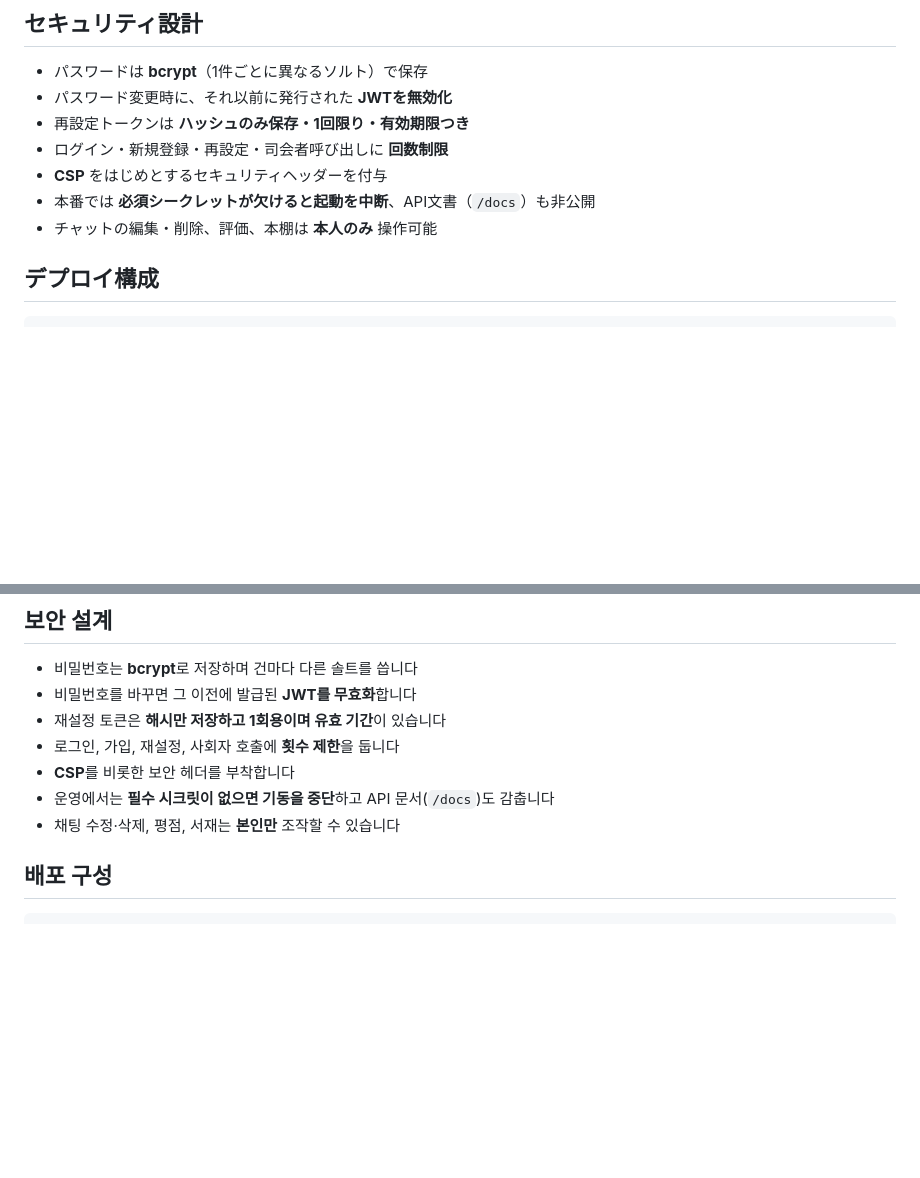
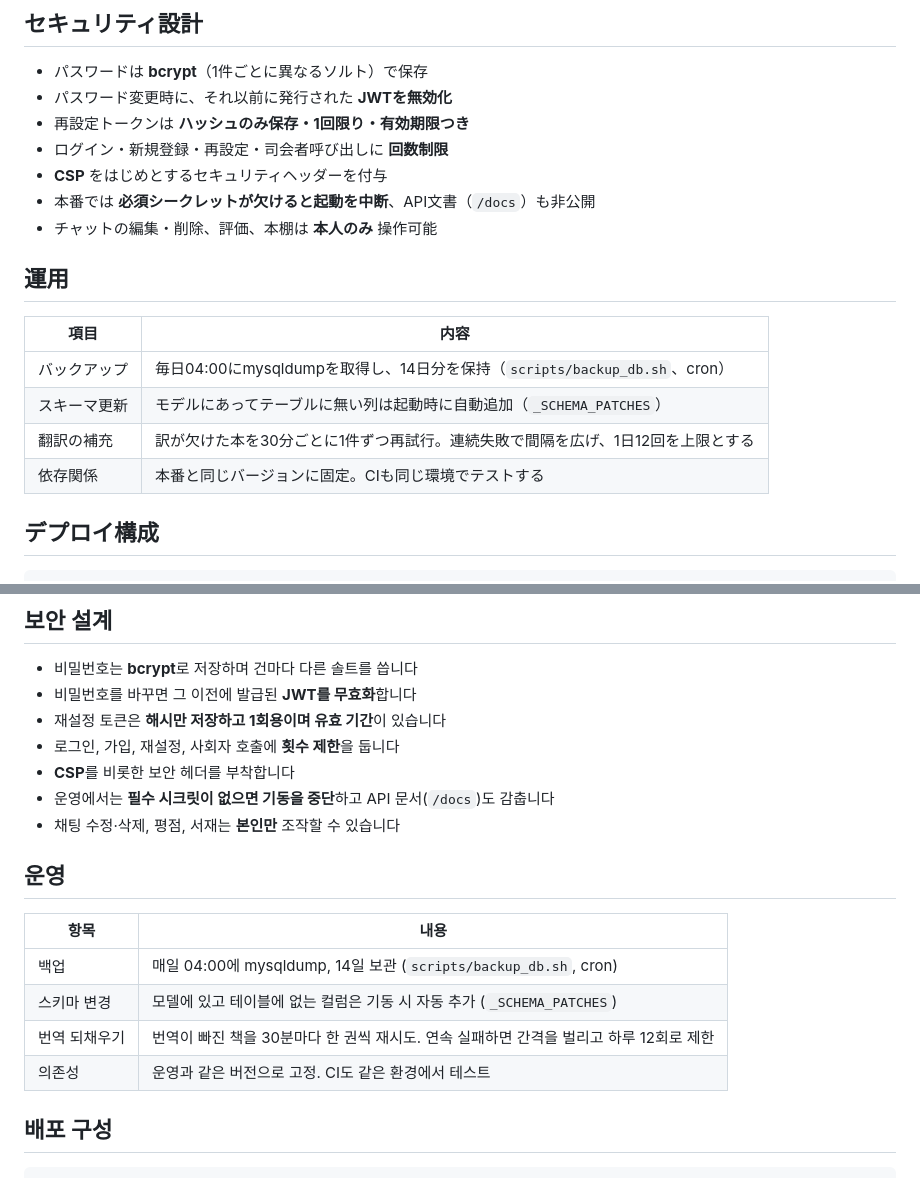
Before and after one commit to KIMTAEYEON0116/-Gakongbooks-, a Markdown page: README.md, 2 parts joined by grey strips. Rendered like a GitHub page; blank space fills up the shorter version.

Commit message:
Docs: README에 운영 항목을 적는다
백업 주기와 보관 기간, 스키마 자동 패치, 번역 되채우기의 제한, 의존성 고정.
저장소만 보고도 이 서비스가 어떻게 유지되는지 알 수 있게 한다.

Co-Authored-By: Claude Opus 5 <noreply@anthropic.com>

````diff
--- a/README.md
+++ b/README.md
@@ -133,6 +133,16 @@ python tests/test_reply_cascade.py   # 元の投稿を消しても他人の返
 - **CSP** をはじめとするセキュリティヘッダーを付与
 - 本番では **必須シークレットが欠けると起動を中断**、API文書（`/docs`）も非公開
 - チャットの編集・削除、評価、本棚は **本人のみ** 操作可能
+
+
+## 運用
+
+| 項目 | 内容 |
+|---|---|
+| バックアップ | 毎日04:00にmysqldumpを取得し、14日分を保持（`scripts/backup_db.sh`、cron） |
+| スキーマ更新 | モデルにあってテーブルに無い列は起動時に自動追加（`_SCHEMA_PATCHES`） |
+| 翻訳の補充 | 訳が欠けた本を30分ごとに1件ずつ再試行。連続失敗で間隔を広げ、1日12回を上限とする |
+| 依存関係 | 本番と同じバージョンに固定。CIも同じ環境でテストする |
 
 ## デプロイ構成
 
@@ -277,6 +287,16 @@ python tests/test_reply_cascade.py   # 원글을 지워도 남의 답글이 남
 - 운영에서는 **필수 시크릿이 없으면 기동을 중단**하고 API 문서(`/docs`)도 감춥니다
 - 채팅 수정·삭제, 평점, 서재는 **본인만** 조작할 수 있습니다
 
+
+## 운영
+
+| 항목 | 내용 |
+|---|---|
+| 백업 | 매일 04:00에 mysqldump, 14일 보관 (`scripts/backup_db.sh`, cron) |
+| 스키마 변경 | 모델에 있고 테이블에 없는 컬럼은 기동 시 자동 추가 (`_SCHEMA_PATCHES`) |
+| 번역 되채우기 | 번역이 빠진 책을 30분마다 한 권씩 재시도. 연속 실패하면 간격을 벌리고 하루 12회로 제한 |
+| 의존성 | 운영과 같은 버전으로 고정. CI도 같은 환경에서 테스트 |
+
 ## 배포 구성
 
 ```
````
